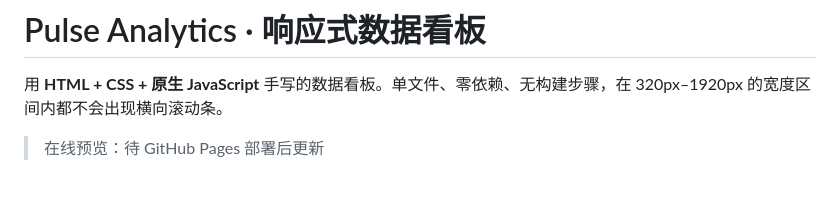
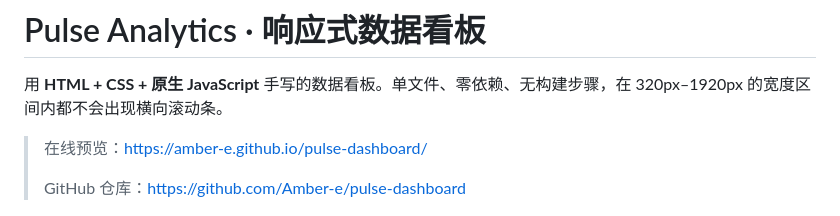
Before and after one commit to Amber-e/pulse-dashboard, a Markdown page: README.md, the part around the change. Rendered like a GitHub page; blank space fills up the shorter version.

Commit message:
docs: add live preview URL

```diff
--- a/README.md
+++ b/README.md
@@ -2,7 +2,9 @@
 
 用 **HTML + CSS + 原生 JavaScript** 手写的数据看板。单文件、零依赖、无构建步骤，在 320px–1920px 的宽度区间内都不会出现横向滚动条。
 
-> 在线预览：待 GitHub Pages 部署后更新
+> 在线预览：<https://amber-e.github.io/pulse-dashboard/>
+>
+> GitHub 仓库：<https://github.com/Amber-e/pulse-dashboard>
 
 ![桌面端预览](preview-desktop.png)
 
```
